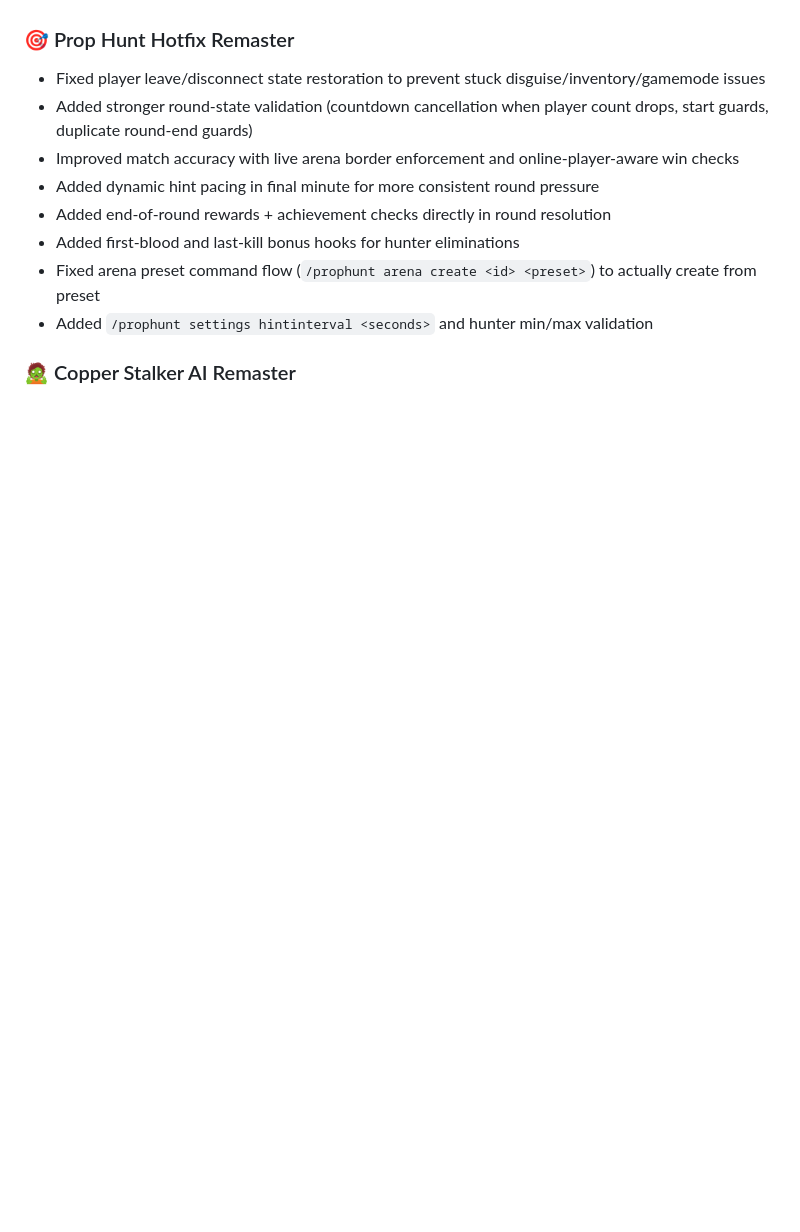
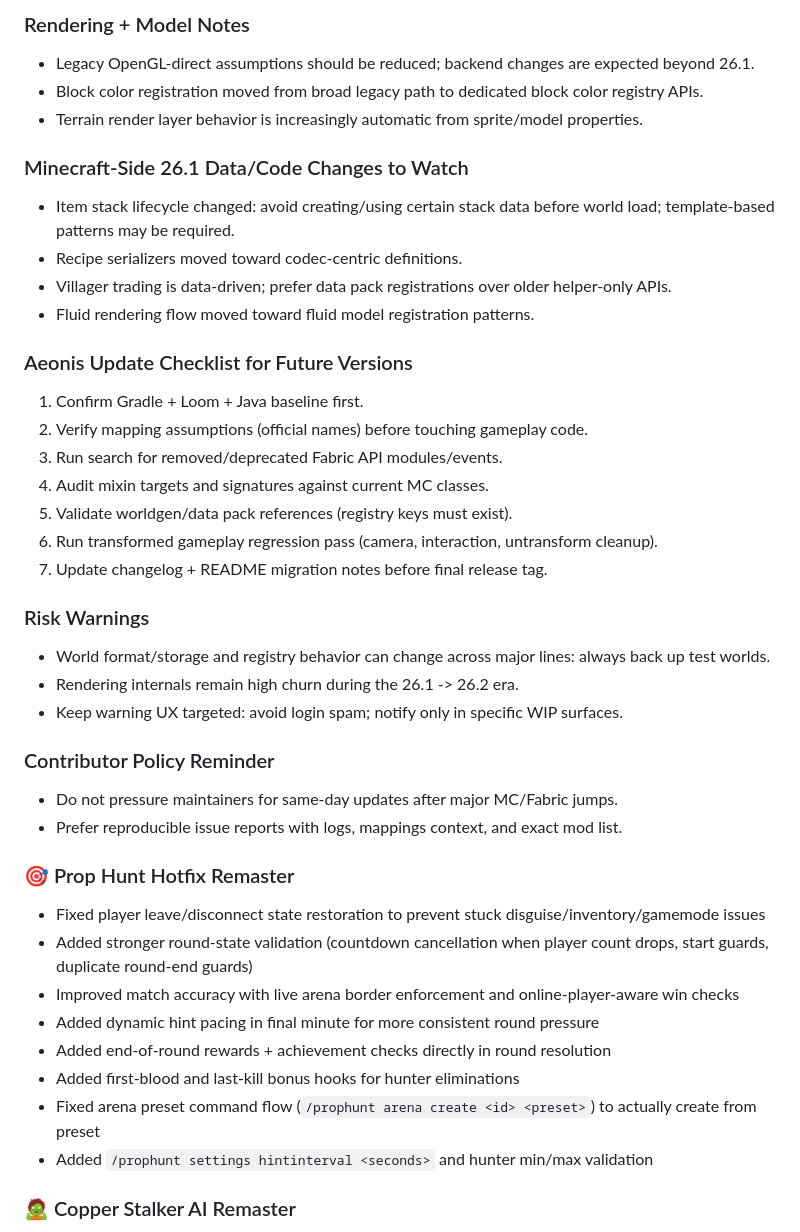
Before and after one commit to TheCorrectSynovian/aeonis-cm, a Markdown page: README.md, the part around one of its changes. Rendered like a GitHub page; blank space fills up the shorter version.

```diff
--- a/README.md
+++ b/README.md
@@ -55,3 +105,31 @@
+### Rendering + Model Notes
+- Legacy OpenGL-direct assumptions should be reduced; backend changes are expected beyond 26.1.
+- Block color registration moved from broad legacy path to dedicated block color registry APIs.
+- Terrain render layer behavior is increasingly automatic from sprite/model properties.
+
+### Minecraft-Side 26.1 Data/Code Changes to Watch
+- Item stack lifecycle changed: avoid creating/using certain stack data before world load; template-based patterns may be required.
+- Recipe serializers moved toward codec-centric definitions.
+- Villager trading is data-driven; prefer data pack registrations over older helper-only APIs.
+- Fluid rendering flow moved toward fluid model registration patterns.
+
+### Aeonis Update Checklist for Future Versions
+1. Confirm Gradle + Loom + Java baseline first.
+2. Verify mapping assumptions (official names) before touching gameplay code.
+3. Run search for removed/deprecated Fabric API modules/events.
+4. Audit mixin targets and signatures against current MC classes.
+5. Validate worldgen/data pack references (registry keys must exist).
+6. Run transformed gameplay regression pass (camera, interaction, untransform cleanup).
+7. Update changelog + README migration notes before final release tag.
+
+### Risk Warnings
+- World format/storage and registry behavior can change across major lines: always back up test worlds.
+- Rendering internals remain high churn during the 26.1 -> 26.2 era.
+- Keep warning UX targeted: avoid login spam; notify only in specific WIP surfaces.
+
+### Contributor Policy Reminder
+- Do not pressure maintainers for same-day updates after major MC/Fabric jumps.
+- Prefer reproducible issue reports with logs, mappings context, and exact mod list.
 
 ### 🎯 Prop Hunt Hotfix Remaster
 - Fixed player leave/disconnect state restoration to prevent stuck disguise/inventory/gamemode issues
```
Also changed, not shown: other parts of README.md (+50 -0 lines).
